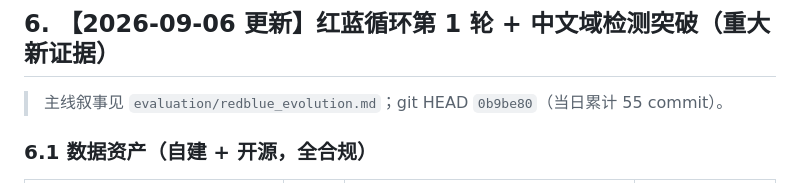
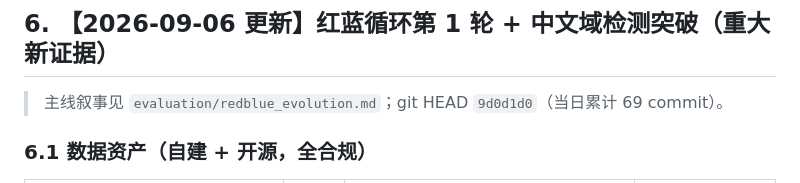
Before and after one commit to Liiiyonx/vericall, a Markdown page: docs/参赛证据总览.md, the part around the change. Rendered like a GitHub page.

Commit message:
docs: 参赛证据总览 HEAD 更新至 9d0d1d0

```diff
--- a/docs/参赛证据总览.md
+++ b/docs/参赛证据总览.md
@@ -85,7 +85,7 @@ v1.0-competition → 参赛冲刺材料（视频脚本/试点模板/论文大纲
 
 ## 6. 【2026-09-06 更新】红蓝循环第 1 轮 + 中文域检测突破（重大新证据）
 
-> 主线叙事见 `evaluation/redblue_evolution.md`；git HEAD `0b9be80`（当日累计 55 commit）。
+> 主线叙事见 `evaluation/redblue_evolution.md`；git HEAD `9d0d1d0`（当日累计 69 commit）。
 
 ### 6.1 数据资产（自建 + 开源，全合规）
 
```
